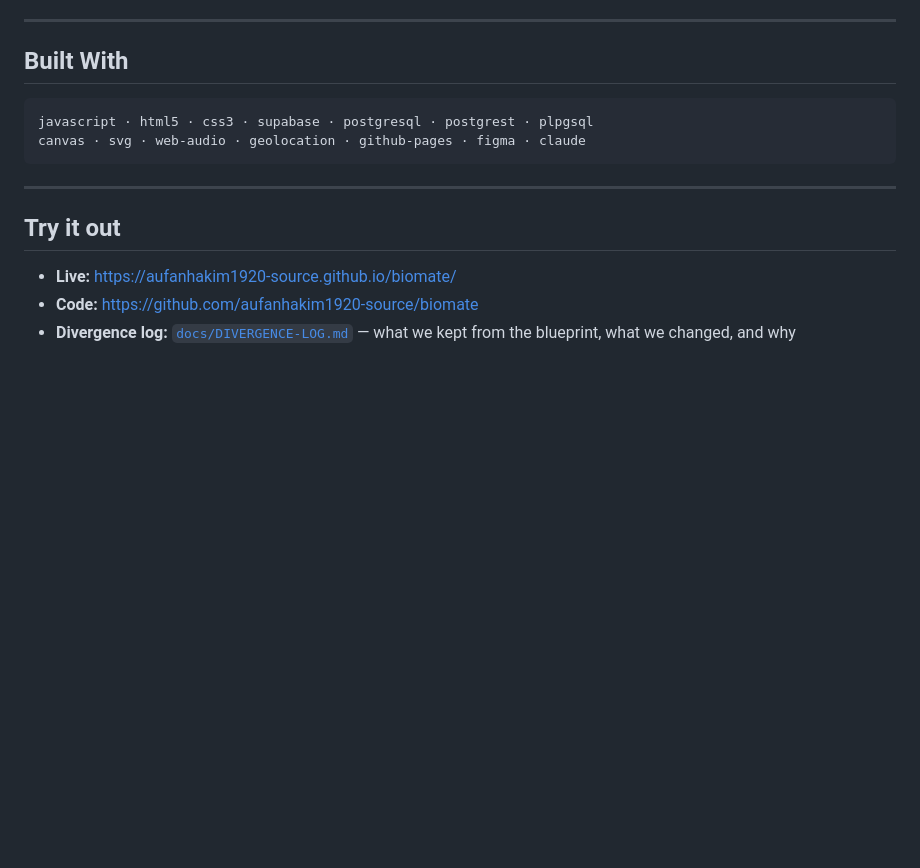
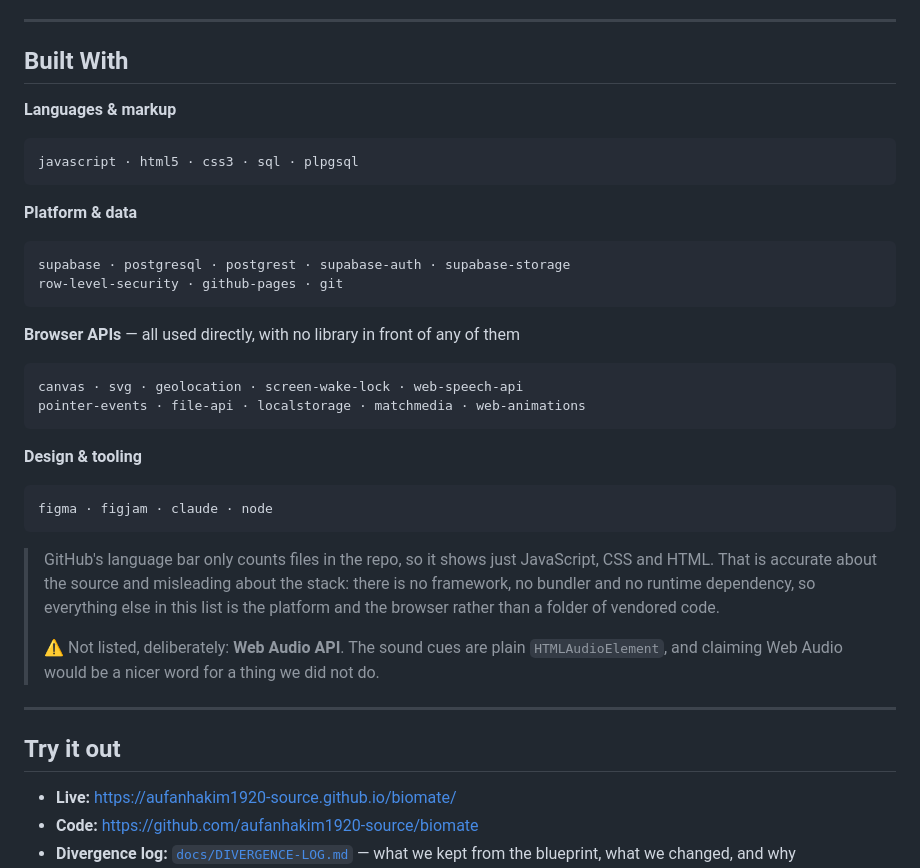
Before and after one commit to aufanhakim1920-source/biomate, a Markdown page: docs/DEVPOST.md, the part around the change. GitHub-like rendering; blank space fills up the shorter version.

Commit message:
Devpost: an accurate Built With list
GitHub's language bar shows three languages because it counts files in
the repo. That is true about the source and misleading about the stack —
with no framework and no bundler, everything else is the platform and
the browser rather than vendored code.

Every browser API in the list was checked against the source before
being claimed. Web Audio came OUT: the sound cues are plain
HTMLAudioElement, and Web Audio would have been a nicer word for
something we did not do.

````diff
--- a/docs/DEVPOST.md
+++ b/docs/DEVPOST.md
@@ -214,10 +214,37 @@ module graph and the app booted blank.
 
 ## Built With
 
+**Languages & markup**
 ```
-javascript · html5 · css3 · supabase · postgresql · postgrest · plpgsql
-canvas · svg · web-audio · geolocation · github-pages · figma · claude
+javascript · html5 · css3 · sql · plpgsql
 ```
+
+**Platform & data**
+```
+supabase · postgresql · postgrest · supabase-auth · supabase-storage
+row-level-security · github-pages · git
+```
+
+**Browser APIs** — all used directly, with no library in front of any of them
+```
+canvas · svg · geolocation · screen-wake-lock · web-speech-api
+pointer-events · file-api · localstorage · matchmedia · web-animations
+```
+
+**Design & tooling**
+```
+figma · figjam · claude · node
+```
+
+> GitHub's language bar only counts files in the repo, so it shows just
+> JavaScript, CSS and HTML. That is accurate about the source and
+> misleading about the stack: there is no framework, no bundler and no
+> runtime dependency, so everything else in this list is the platform
+> and the browser rather than a folder of vendored code.
+>
+> ⚠️ Not listed, deliberately: **Web Audio API**. The sound cues are
+> plain `HTMLAudioElement`, and claiming Web Audio would be a nicer word
+> for a thing we did not do.
 
 ---
 
````
